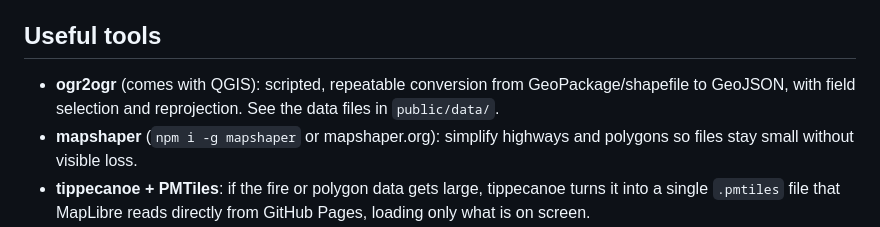
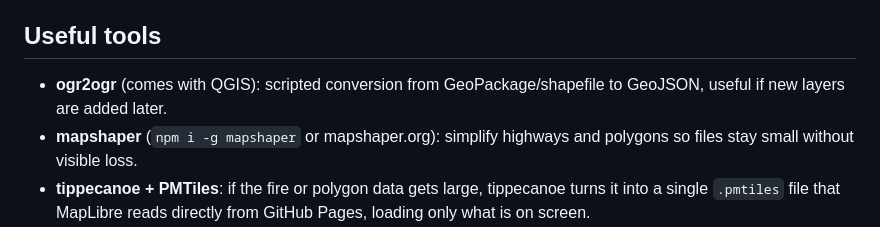
Before and after one commit to carterdansereau/AFCS_InteractiveSaskMap, a Markdown page: docs/PLAN.md, the part around the change. Drawn GitHub-style.

Commit message:
Tidy PLAN wording after retiring the clean-up script
Co-Authored-By: Claude Sonnet 5.5 <noreply@anthropic.com>
Claude-Session: https://claude.ai/code/session_01RoTtVcCqmUJd5wPfUx15kA

```diff
--- a/docs/PLAN.md
+++ b/docs/PLAN.md
@@ -27,7 +27,7 @@
 
 ## Useful tools
 
-- **ogr2ogr** (comes with QGIS): scripted, repeatable conversion from GeoPackage/shapefile to GeoJSON, with field selection and reprojection. See the data files in `public/data/`.
+- **ogr2ogr** (comes with QGIS): scripted conversion from GeoPackage/shapefile to GeoJSON, useful if new layers are added later.
 - **mapshaper** (`npm i -g mapshaper` or mapshaper.org): simplify highways and polygons so files stay small without visible loss.
 - **tippecanoe + PMTiles**: if the fire or polygon data gets large, tippecanoe turns it into a single `.pmtiles` file that MapLibre reads directly from GitHub Pages, loading only what is on screen.
 - **geojson.io**: quick look at an exported file before adding it.
```
